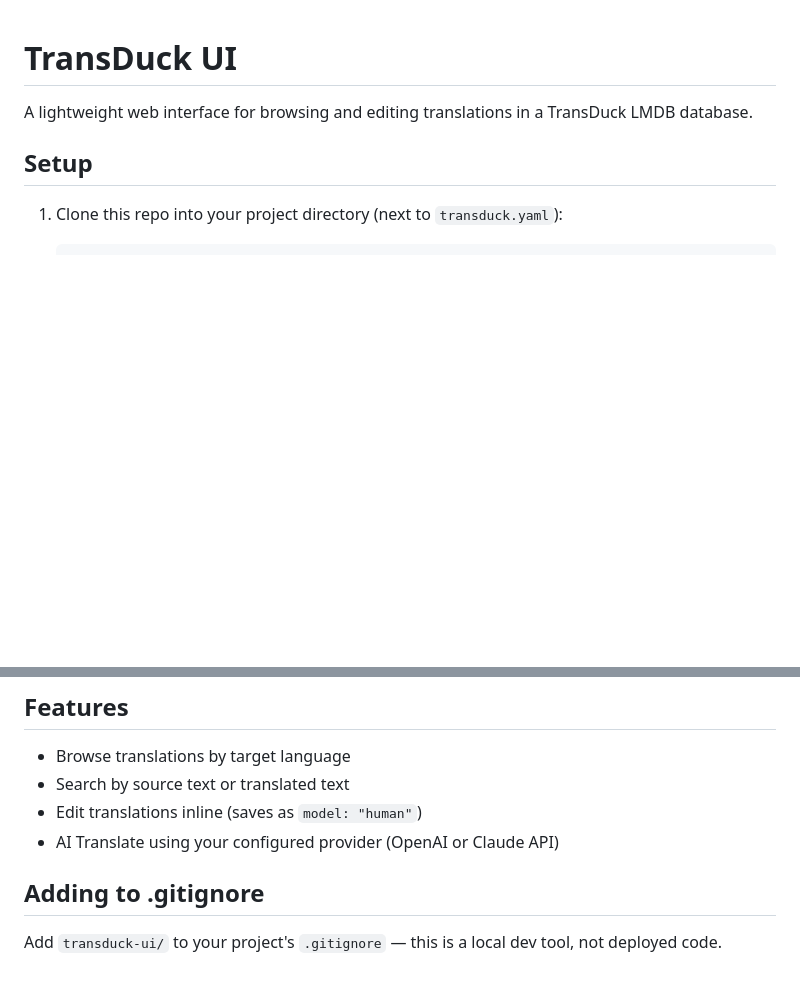
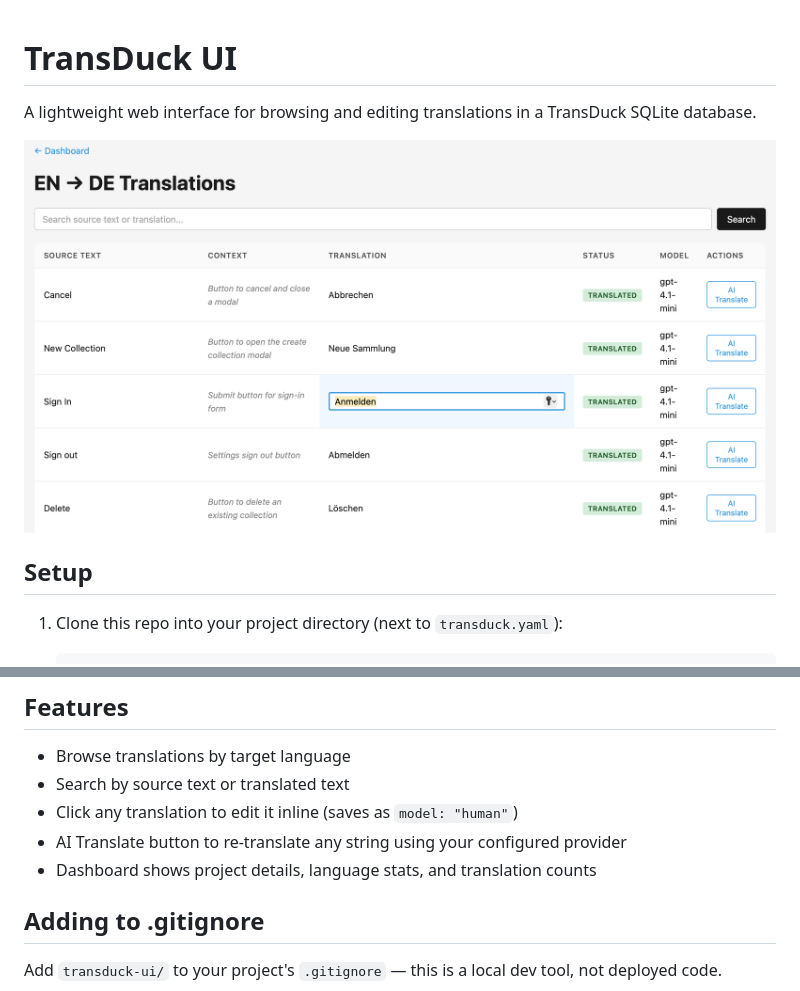
Before and after one commit to timnilson/transduck-ui, a Markdown page: README.md, 2 parts joined by grey strips. Rendered like a GitHub page; pictures changed too: static/screenshot.png (added); blank space fills up the shorter version.

Commit message:
docs: add screenshot and update README
Co-Authored-By: Claude Opus 4.6 (1M context) <noreply@anthropic.com>

```diff
--- a/README.md
+++ b/README.md
@@ -1,6 +1,8 @@
 # TransDuck UI
 
-A lightweight web interface for browsing and editing translations in a TransDuck LMDB database.
+A lightweight web interface for browsing and editing translations in a TransDuck SQLite database.
+
+![TransDuck UI — Translation Editor](static/screenshot.png)
 
 ## Setup
 
@@ -41,8 +43,9 @@ A lightweight web interface for browsing and editing translations in a TransDuck
 
 - Browse translations by target language
 - Search by source text or translated text
-- Edit translations inline (saves as `model: "human"`)
-- AI Translate using your configured provider (OpenAI or Claude API)
+- Click any translation to edit it inline (saves as `model: "human"`)
+- AI Translate button to re-translate any string using your configured provider
+- Dashboard shows project details, language stats, and translation counts
 
 ## Adding to .gitignore
 
```
